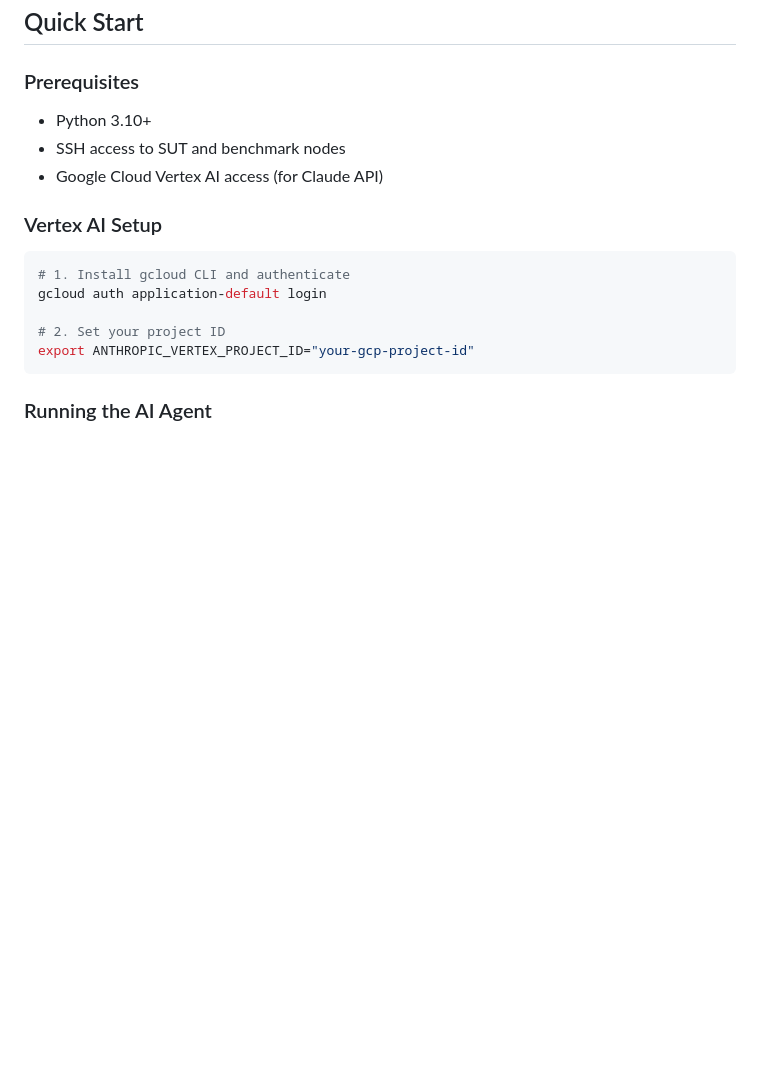
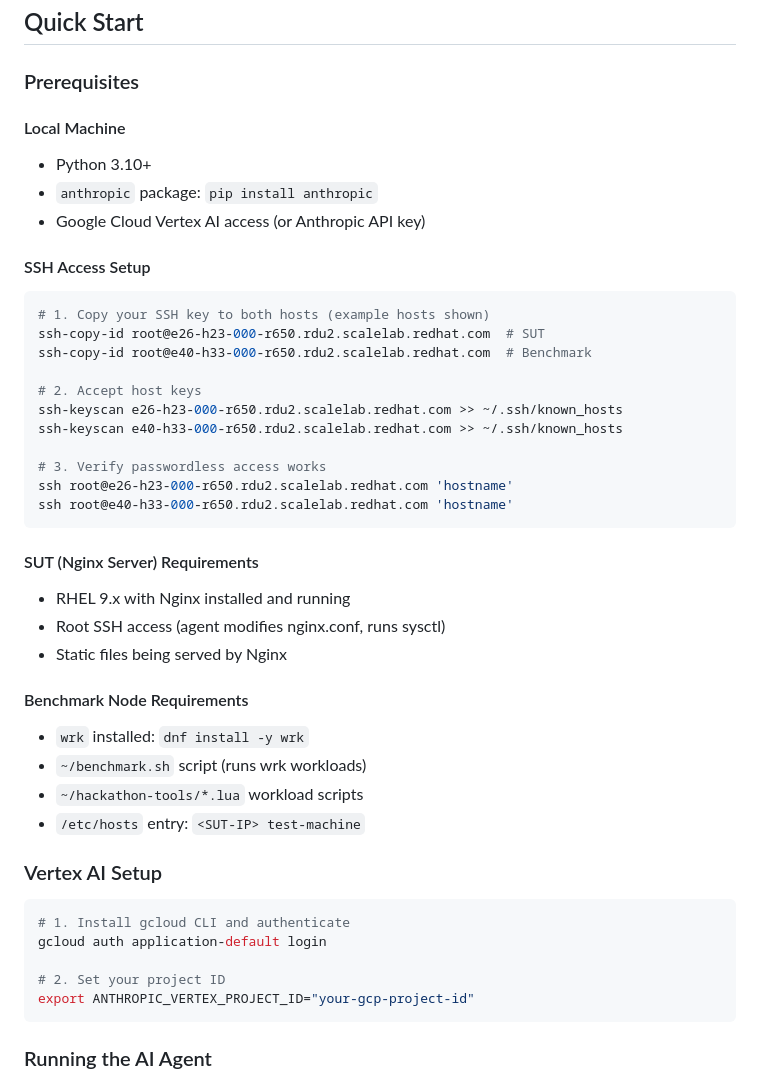
Before and after one commit to MML-coder/ai-perf-hackathon, a Markdown page: README.md, the part around the change. GitHub-like rendering; blank space fills up the shorter version.

Commit message:
Add SSH prerequisites and example hosts to README
Added detailed setup instructions for:
- SSH key setup with example hosts
- SUT requirements (nginx, root access)
- Benchmark node requirements (wrk, scripts)

Co-Authored-By: Claude Opus 4.5 <noreply@anthropic.com>

````diff
--- a/README.md
+++ b/README.md
@@ -113,9 +113,36 @@ Customer reports performance degradation in Nginx web server for small and mediu
 
 ### Prerequisites
 
+#### Local Machine
 - Python 3.10+
-- SSH access to SUT and benchmark nodes
-- Google Cloud Vertex AI access (for Claude API)
+- `anthropic` package: `pip install anthropic`
+- Google Cloud Vertex AI access (or Anthropic API key)
+
+#### SSH Access Setup
+```bash
+# 1. Copy your SSH key to both hosts (example hosts shown)
+ssh-copy-id root@e26-h23-000-r650.rdu2.scalelab.redhat.com  # SUT
+ssh-copy-id root@e40-h33-000-r650.rdu2.scalelab.redhat.com  # Benchmark
+
+# 2. Accept host keys
+ssh-keyscan e26-h23-000-r650.rdu2.scalelab.redhat.com >> ~/.ssh/known_hosts
+ssh-keyscan e40-h33-000-r650.rdu2.scalelab.redhat.com >> ~/.ssh/known_hosts
+
+# 3. Verify passwordless access works
+ssh root@e26-h23-000-r650.rdu2.scalelab.redhat.com 'hostname'
+ssh root@e40-h33-000-r650.rdu2.scalelab.redhat.com 'hostname'
+```
+
+#### SUT (Nginx Server) Requirements
+- RHEL 9.x with Nginx installed and running
+- Root SSH access (agent modifies nginx.conf, runs sysctl)
+- Static files being served by Nginx
+
+#### Benchmark Node Requirements
+- `wrk` installed: `dnf install -y wrk`
+- `~/benchmark.sh` script (runs wrk workloads)
+- `~/hackathon-tools/*.lua` workload scripts
+- `/etc/hosts` entry: `<SUT-IP> test-machine`
 
 ### Vertex AI Setup
 
````
